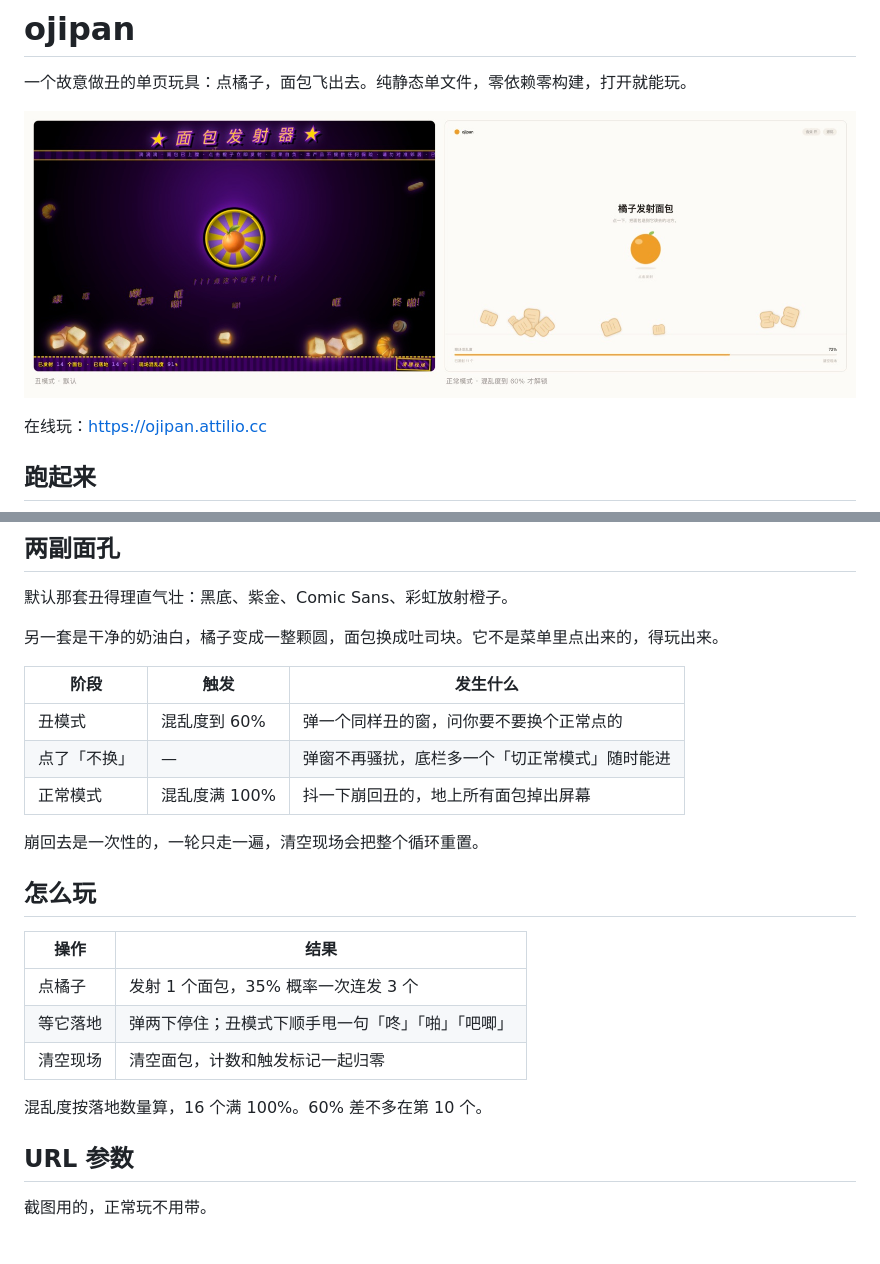
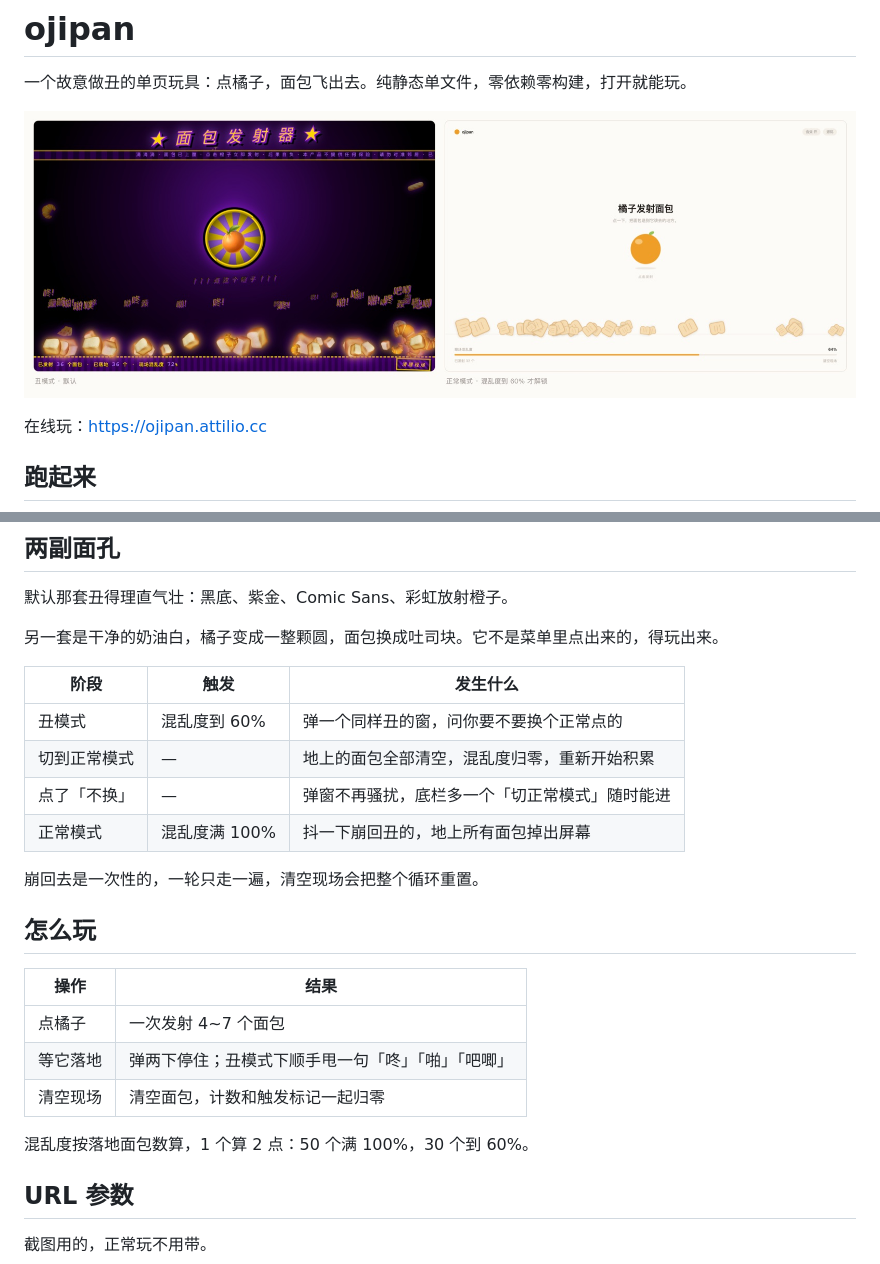
Before and after one commit to ShaddockNH3/ojipan, a Markdown page: README.md, 2 parts joined by grey strips. GitHub-like rendering; pictures changed too: preview.jpg; blank space fills up the shorter version.

```diff
--- a/README.md
+++ b/README.md
@@ -25,6 +25,7 @@ python3 -m http.server 8000
 | 阶段 | 触发 | 发生什么 |
 | --- | --- | --- |
 | 丑模式 | 混乱度到 60% | 弹一个同样丑的窗，问你要不要换个正常点的 |
+| 切到正常模式 | — | 地上的面包全部清空，混乱度归零，重新开始积累 |
 | 点了「不换」 | — | 弹窗不再骚扰，底栏多一个「切正常模式」随时能进 |
 | 正常模式 | 混乱度满 100% | 抖一下崩回丑的，地上所有面包掉出屏幕 |
 
@@ -34,11 +35,11 @@ python3 -m http.server 8000
 
 | 操作 | 结果 |
 | --- | --- |
-| 点橘子 | 发射 1 个面包，35% 概率一次连发 3 个 |
+| 点橘子 | 一次发射 4~7 个面包 |
 | 等它落地 | 弹两下停住；丑模式下顺手甩一句「咚」「啪」「吧唧」 |
 | 清空现场 | 清空面包，计数和触发标记一起归零 |
 
-混乱度按落地数量算，16 个满 100%。60% 差不多在第 10 个。
+混乱度按落地面包数算，1 个算 2 点：50 个满 100%，30 个到 60%。
 
 ## URL 参数
 
```
Also changed, not shown: 1 other file.
